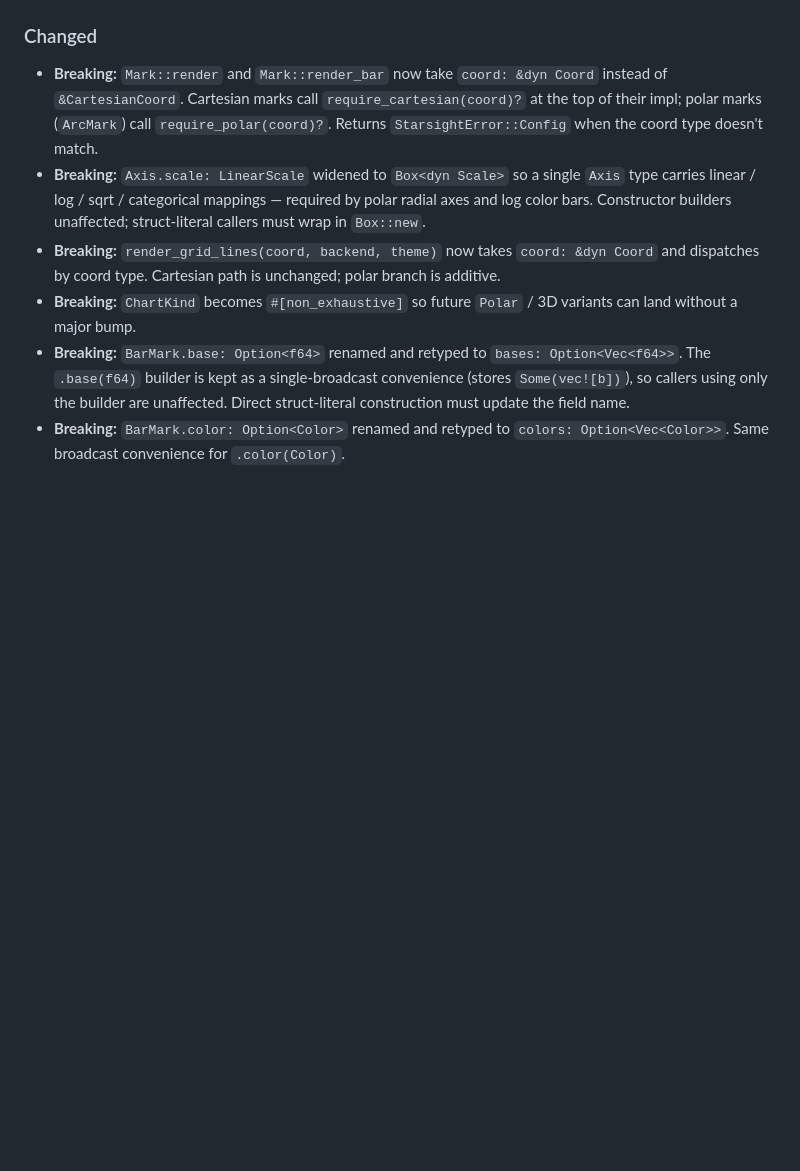
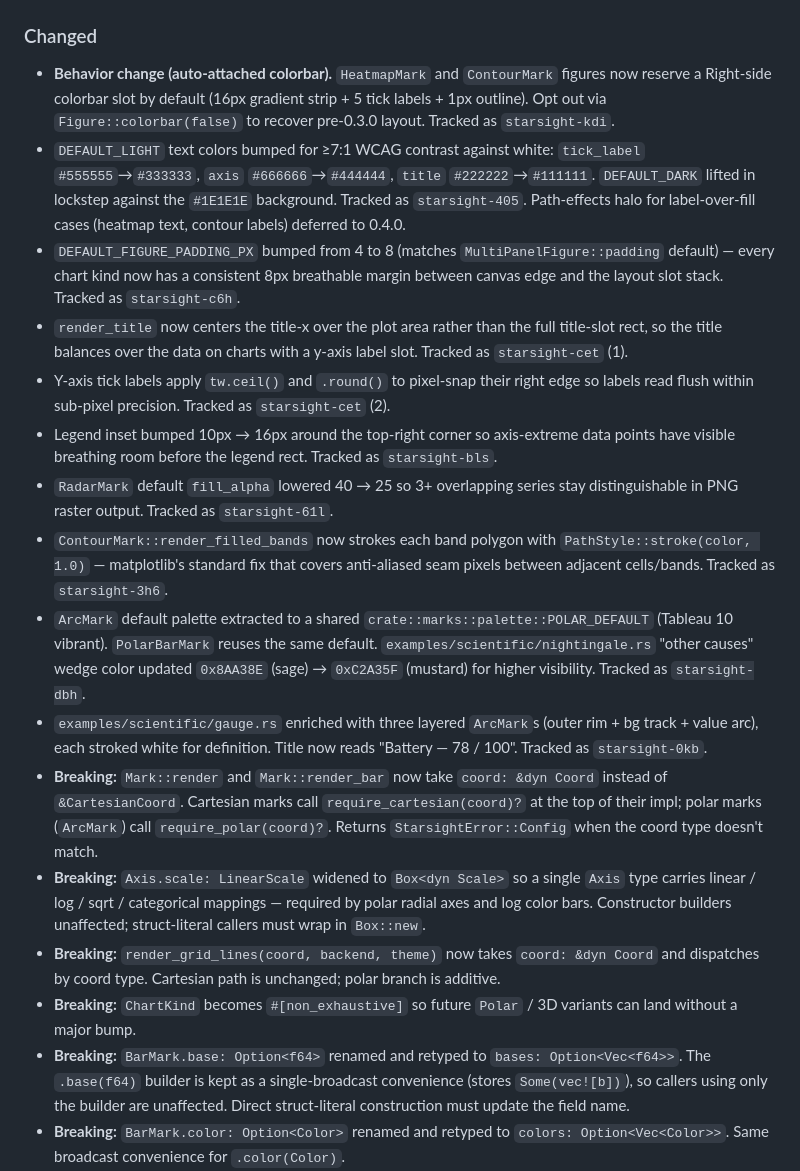
Before and after one commit to resonant-jovian/starsight, a Markdown page: CHANGELOG.md, the part around one of its changes. GitHub-like rendering; blank space fills up the shorter version.

```diff
--- a/CHANGELOG.md
+++ b/CHANGELOG.md
@@ -48,6 +57,16 @@ The format is based on [Keep a Changelog](https://keepachangelog.com/en/1.1.0/),
 
 ### Changed
 
+- **Behavior change (auto-attached colorbar).** `HeatmapMark` and `ContourMark` figures now reserve a Right-side colorbar slot by default (16px gradient strip + 5 tick labels + 1px outline). Opt out via `Figure::colorbar(false)` to recover pre-0.3.0 layout. Tracked as `starsight-kdi`.
+- `DEFAULT_LIGHT` text colors bumped for ≥7:1 WCAG contrast against white: `tick_label` `#555555`→`#333333`, `axis` `#666666`→`#444444`, `title` `#222222`→`#111111`. `DEFAULT_DARK` lifted in lockstep against the `#1E1E1E` background. Tracked as `starsight-405`. Path-effects halo for label-over-fill cases (heatmap text, contour labels) deferred to 0.4.0.
+- `DEFAULT_FIGURE_PADDING_PX` bumped from 4 to 8 (matches `MultiPanelFigure::padding` default) — every chart kind now has a consistent 8px breathable margin between canvas edge and the layout slot stack. Tracked as `starsight-c6h`.
+- `render_title` now centers the title-x over the plot area rather than the full title-slot rect, so the title balances over the data on charts with a y-axis label slot. Tracked as `starsight-cet` (1).
+- Y-axis tick labels apply `tw.ceil()` and `.round()` to pixel-snap their right edge so labels read flush within sub-pixel precision. Tracked as `starsight-cet` (2).
+- Legend inset bumped 10px → 16px around the top-right corner so axis-extreme data points have visible breathing room before the legend rect. Tracked as `starsight-bls`.
+- `RadarMark` default `fill_alpha` lowered 40 → 25 so 3+ overlapping series stay distinguishable in PNG raster output. Tracked as `starsight-61l`.
+- `ContourMark::render_filled_bands` now strokes each band polygon with `PathStyle::stroke(color, 1.0)` — matplotlib's standard fix that covers anti-aliased seam pixels between adjacent cells/bands. Tracked as `starsight-3h6`.
+- `ArcMark` default palette extracted to a shared `crate::marks::palette::POLAR_DEFAULT` (Tableau 10 vibrant). `PolarBarMark` reuses the same default. `examples/scientific/nightingale.rs` "other causes" wedge color updated `0x8AA38E` (sage) → `0xC2A35F` (mustard) for higher visibility. Tracked as `starsight-dbh`.
+- `examples/scientific/gauge.rs` enriched with three layered `ArcMark`s (outer rim + bg track + value arc), each stroked white for definition. Title now reads "Battery — 78 / 100". Tracked as `starsight-0kb`.
 - **Breaking:** `Mark::render` and `Mark::render_bar` now take `coord: &dyn Coord` instead of `&CartesianCoord`. Cartesian marks call `require_cartesian(coord)?` at the top of their impl; polar marks (`ArcMark`) call `require_polar(coord)?`. Returns `StarsightError::Config` when the coord type doesn't match.
 - **Breaking:** `Axis.scale: LinearScale` widened to `Box<dyn Scale>` so a single `Axis` type carries linear / log / sqrt / categorical mappings — required by polar radial axes and log color bars. Constructor builders unaffected; struct-literal callers must wrap in `Box::new`.
 - **Breaking:** `render_grid_lines(coord, backend, theme)` now takes `coord: &dyn Coord` and dispatches by coord type. Cartesian path is unchanged; polar branch is additive.
```
Also changed, not shown: other parts of CHANGELOG.md (+10 -1 lines), AGENTS.md (+4 -2 lines), README.md (+5 -2 lines).
